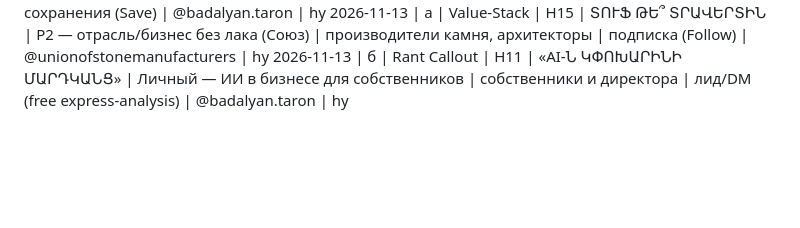
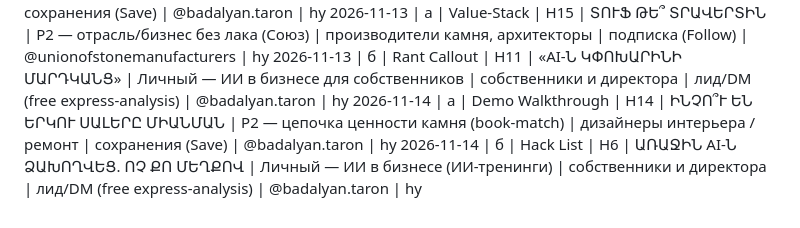
Before and after one commit to worktaronbadalyan-hub/inessa-design, a Markdown page: stonetalks/carousel-log.md, the part around the change. Drawn GitHub-style; blank space fills up the shorter version.

Commit message:
carousel-log: add 2026-11-14 entries (a H14 book-match, b H6 AI mistakes)

```diff
--- a/stonetalks/carousel-log.md
+++ b/stonetalks/carousel-log.md
@@ -106,3 +106,5 @@
 2026-11-12 | б | Value-Stack | H18 | ՊԵՏՔ ՉԷ ԹԱՆԿ ՔԱՐ, ՊԵՏՔ Է ՃԻՇՏԸ | P2 — камень/материалы (подбор камня) | дизайнеры интерьера / ремонт | сохранения (Save) | @badalyan.taron | hy
 2026-11-13 | а | Value-Stack | H15 | ՏՈՒՖ ԹԵ՞ ՏՐԱՎԵՐՏԻՆ | P2 — отрасль/бизнес без лака (Союз) | производители камня, архитекторы | подписка (Follow) | @unionofstonemanufacturers | hy
 2026-11-13 | б | Rant Callout | H11 | «AI-Ն ԿՓՈԽԱՐԻՆԻ ՄԱՐԴԿԱՆՑ» | Личный — ИИ в бизнесе для собственников | собственники и директора | лид/DM (free express-analysis) | @badalyan.taron | hy
+2026-11-14 | а | Demo Walkthrough | H14 | ԻՆՉՈ՞Ւ ԵՆ ԵՐԿՈՒ ՍԱԼԵՐԸ ՄԻԱՆՄԱՆ | P2 — цепочка ценности камня (book-match) | дизайнеры интерьера / ремонт | сохранения (Save) | @badalyan.taron | hy
+2026-11-14 | б | Hack List | H6 | ԱՌԱՋԻՆ AI-Ն ՁԱԽՈՂՎԵՑ. ՈՉ ՔՈ ՄԵՂՔՈՎ | Личный — ИИ в бизнесе (ИИ-тренинги) | собственники и директора | лид/DM (free express-analysis) | @badalyan.taron | hy
```
